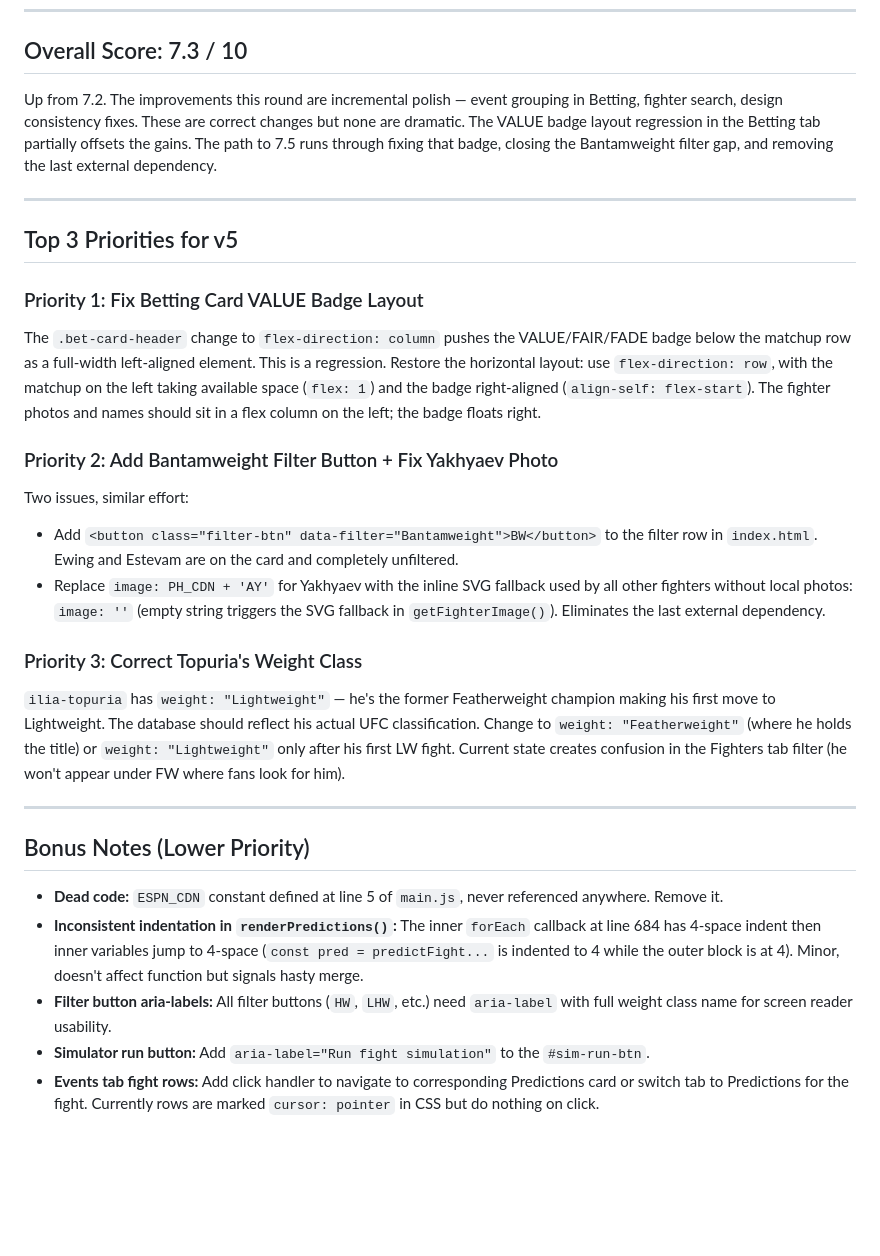
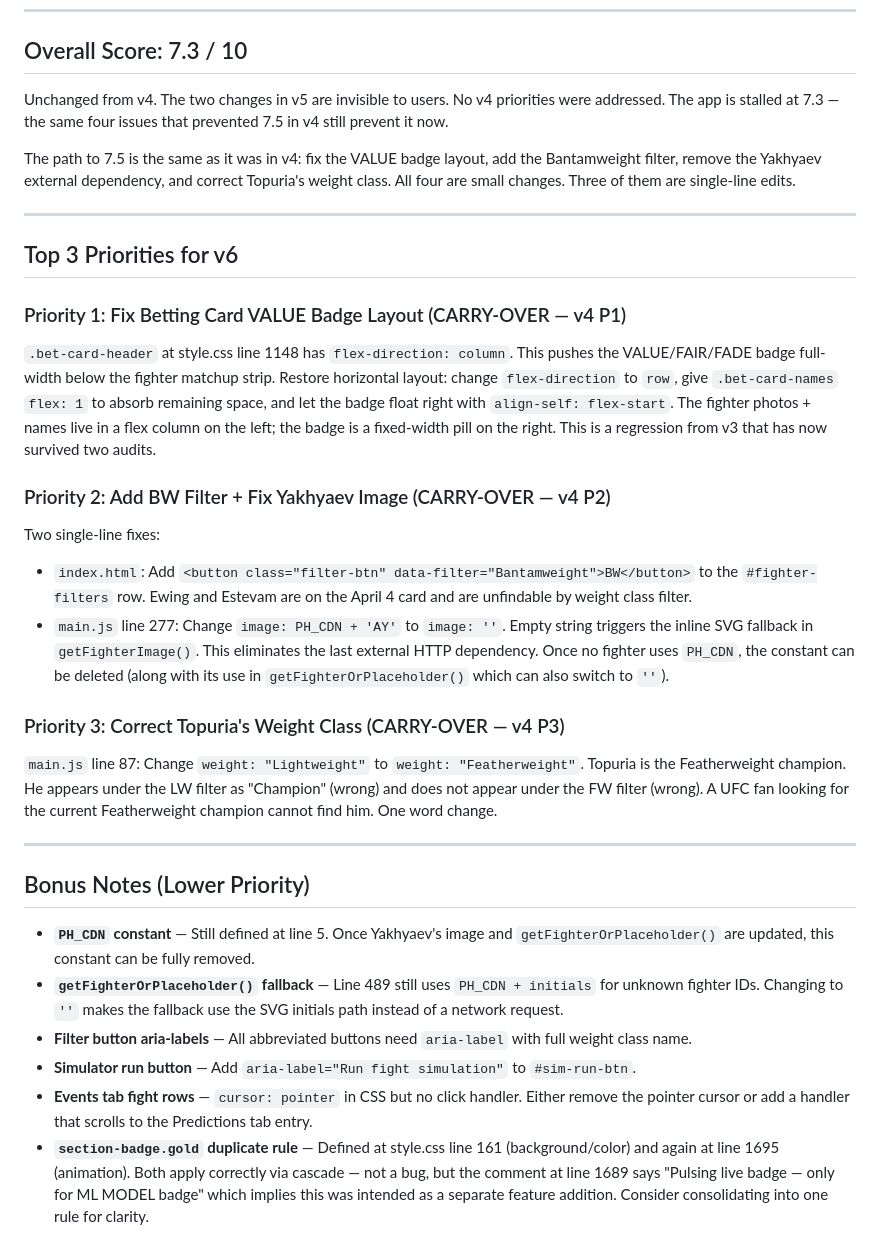
Before and after one commit to zed0minat0r/ufc-app, a Markdown page: AUDIT.md, the part around one of its changes. Drawn GitHub-style; blank space fills up the shorter version.

```diff
--- a/AUDIT.md
+++ b/AUDIT.md
@@ -120,29 +118,32 @@ The app now has clear, consistent structure across Predictions and Betting tabs
 
 ## Overall Score: 7.3 / 10
 
-Up from 7.2. The improvements this round are incremental polish — event grouping in Betting, fighter search, design consistency fixes. These are correct changes but none are dramatic. The VALUE badge layout regression in the Betting tab partially offsets the gains. The path to 7.5 runs through fixing that badge, closing the Bantamweight filter gap, and removing the last external dependency.
+Unchanged from v4. The two changes in v5 are invisible to users. No v4 priorities were addressed. The app is stalled at 7.3 — the same four issues that prevented 7.5 in v4 still prevent it now.
+
+The path to 7.5 is the same as it was in v4: fix the VALUE badge layout, add the Bantamweight filter, remove the Yakhyaev external dependency, and correct Topuria's weight class. All four are small changes. Three of them are single-line edits.
 
 ---
 
-## Top 3 Priorities for v5
+## Top 3 Priorities for v6
 
-### Priority 1: Fix Betting Card VALUE Badge Layout
-The `.bet-card-header` change to `flex-direction: column` pushes the VALUE/FAIR/FADE badge below the matchup row as a full-width left-aligned element. This is a regression. Restore the horizontal layout: use `flex-direction: row`, with the matchup on the left taking available space (`flex: 1`) and the badge right-aligned (`align-self: flex-start`). The fighter photos and names should sit in a flex column on the left; the badge floats right.
+### Priority 1: Fix Betting Card VALUE Badge Layout (CARRY-OVER — v4 P1)
+`.bet-card-header` at style.css line 1148 has `flex-direction: column`. This pushes the VALUE/FAIR/FADE badge full-width below the fighter matchup strip. Restore horizontal layout: change `flex-direction` to `row`, give `.bet-card-names` `flex: 1` to absorb remaining space, and let the badge float right with `align-self: flex-start`. The fighter photos + names live in a flex column on the left; the badge is a fixed-width pill on the right. This is a regression from v3 that has now survived two audits.
 
-### Priority 2: Add Bantamweight Filter Button + Fix Yakhyaev Photo
-Two issues, similar effort:
-- Add `<button class="filter-btn" data-filter="Bantamweight">BW</button>` to the filter row in `index.html`. Ewing and Estevam are on the card and completely unfiltered.
-- Replace `image: PH_CDN + 'AY'` for Yakhyaev with the inline SVG fallback used by all other fighters without local photos: `image: ''` (empty string triggers the SVG fallback in `getFighterImage()`). Eliminates the last external dependency.
+### Priority 2: Add BW Filter + Fix Yakhyaev Image (CARRY-OVER — v4 P2)
+Two single-line fixes:
+- `index.html`: Add `<button class="filter-btn" data-filter="Bantamweight">BW</button>` to the `#fighter-filters` row. Ewing and Estevam are on the April 4 card and are unfindable by weight class filter.
+- `main.js` line 277: Change `image: PH_CDN + 'AY'` to `image: ''`. Empty string triggers the inline SVG fallback in `getFighterImage()`. This eliminates the last external HTTP dependency. Once no fighter uses `PH_CDN`, the constant can be deleted (along with its use in `getFighterOrPlaceholder()` which can also switch to `''`).
 
-### Priority 3: Correct Topuria's Weight Class
-`ilia-topuria` has `weight: "Lightweight"` — he's the former Featherweight champion making his first move to Lightweight. The database should reflect his actual UFC classification. Change to `weight: "Featherweight"` (where he holds the title) or `weight: "Lightweight"` only after his first LW fight. Current state creates confusion in the Fighters tab filter (he won't appear under FW where fans look for him).
+### Priority 3: Correct Topuria's Weight Class (CARRY-OVER — v4 P3)
+`main.js` line 87: Change `weight: "Lightweight"` to `weight: "Featherweight"`. Topuria is the Featherweight champion. He appears under the LW filter as "Champion" (wrong) and does not appear under the FW filter (wrong). A UFC fan looking for the current Featherweight champion cannot find him. One word change.
 
 ---
 
 ## Bonus Notes (Lower Priority)
 
-- **Dead code:** `ESPN_CDN` constant defined at line 5 of `main.js`, never referenced anywhere. Remove it.
-- **Inconsistent indentation in `renderPredictions()`:** The inner `forEach` callback at line 684 has 4-space indent then inner variables jump to 4-space (`const pred = predictFight...` is indented to 4 while the outer block is at 4). Minor, doesn't affect function but signals hasty merge.
-- **Filter button aria-labels:** All filter buttons (`HW`, `LHW`, etc.) need `aria-label` with full weight class name for screen reader usability.
-- **Simulator run button:** Add `aria-label="Run fight simulation"` to the `#sim-run-btn`.
-- **Events tab fight rows:** Add click handler to navigate to corresponding Predictions card or switch tab to Predictions for the fight. Currently rows are marked `cursor: pointer` in CSS but do nothing on click.
+- **`PH_CDN` constant** — Still defined at line 5. Once Yakhyaev's image and `getFighterOrPlaceholder()` are updated, this constant can be fully removed.
+- **`getFighterOrPlaceholder()` fallback** — Line 489 still uses `PH_CDN + initials` for unknown fighter IDs. Changing to `''` makes the fallback use the SVG initials path instead of a network request.
+- **Filter button aria-labels** — All abbreviated buttons need `aria-label` with full weight class name.
+- **Simulator run button** — Add `aria-label="Run fight simulation"` to `#sim-run-btn`.
+- **Events tab fight rows** — `cursor: pointer` in CSS but no click handler. Either remove the pointer cursor or add a handler that scrolls to the Predictions tab entry.
+- **`section-badge.gold` duplicate rule** — Defined at style.css line 161 (background/color) and again at line 1695 (animation). Both apply correctly via cascade — not a bug, but the comment at line 1689 says "Pulsing live badge — only for ML MODEL badge" which implies this was intended as a separate feature addition. Consider consolidating into one rule for clarity.
```
Also changed, not shown: other parts of AUDIT.md (+48 -50 lines).
